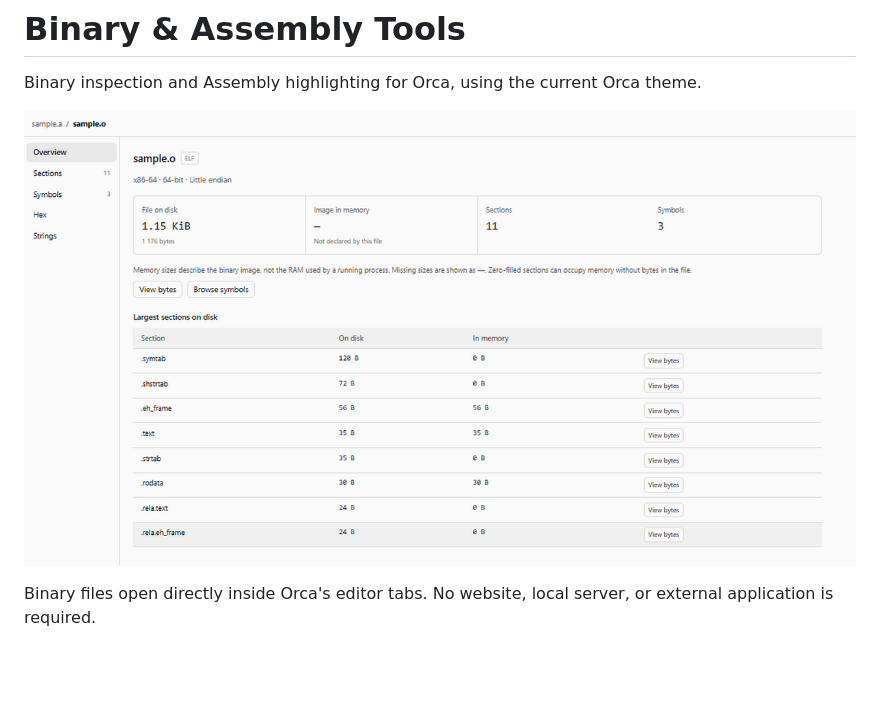
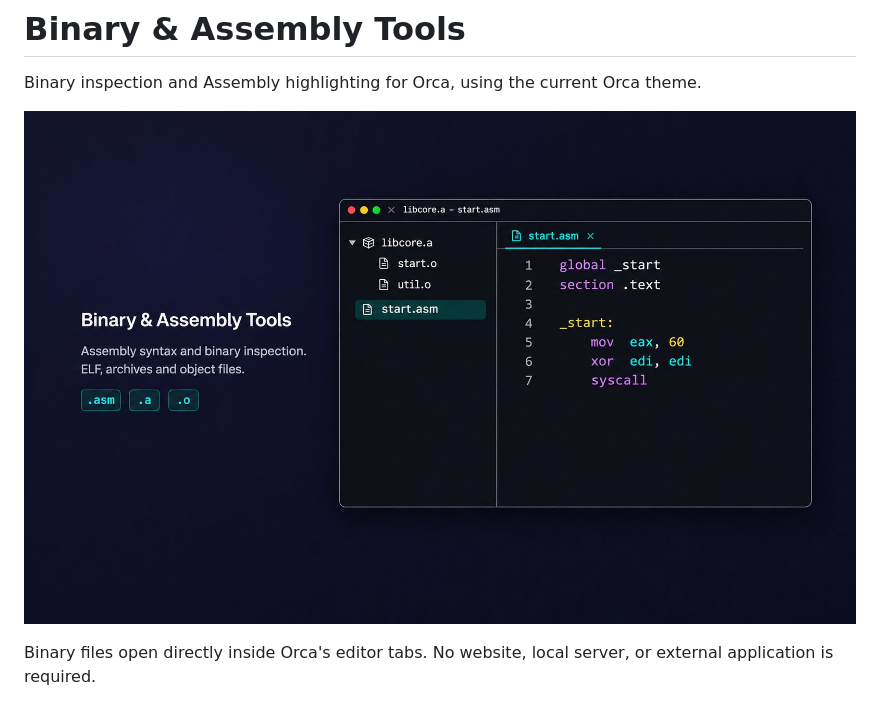
Before and after one commit to be0hhh/orca-binary-tools, a Markdown page: README.md, the part around the change. Rendered like a GitHub page; pictures changed too: assets/cover.jpg (added), assets/cover.png (deleted); blank space fills up the shorter version.

Commit message:
fix: restore original plugin cover artwork

```diff
--- a/README.md
+++ b/README.md
@@ -2,7 +2,7 @@
 
 Binary inspection and Assembly highlighting for Orca, using the current Orca theme.
 
-![Binary Inspector overview](assets/cover.png)
+![Binary Inspector overview](assets/cover.jpg)
 
 Binary files open directly inside Orca's editor tabs. No website, local server, or external application is required.
 
```
Also changed, not shown: 1 other file.
